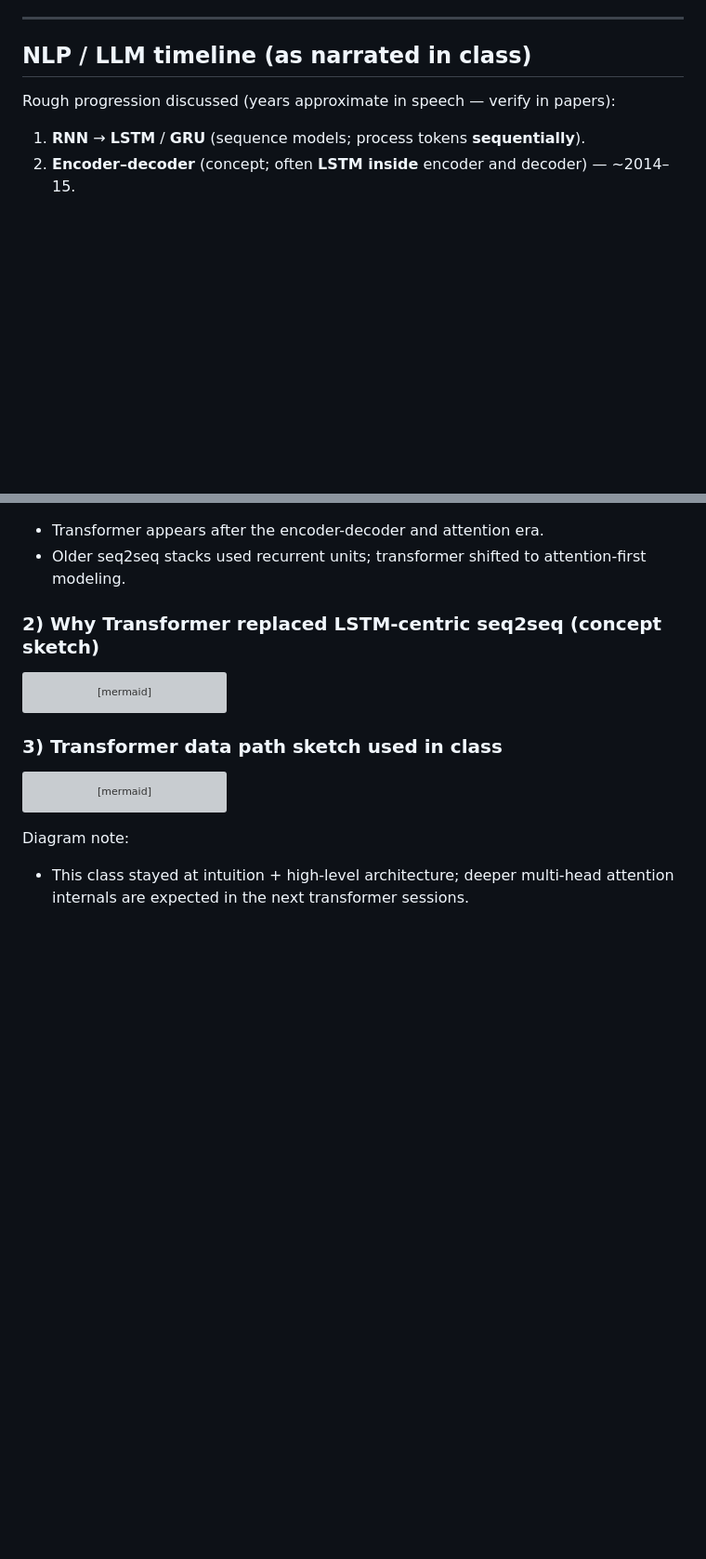
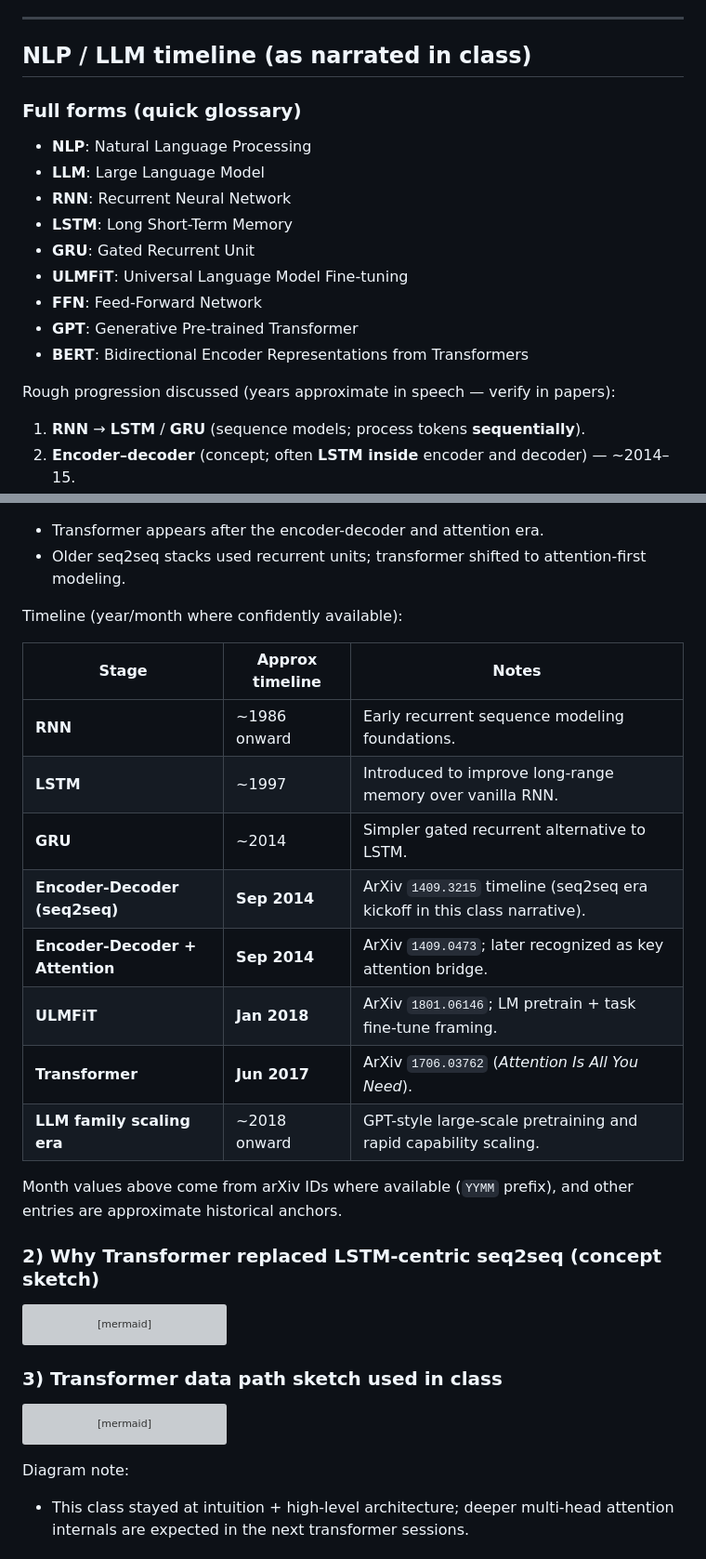
Before and after one commit to mayankchugh-learning/Full-Stack-GenAI, a Markdown page: 19Apr26/Notes.md, 2 parts joined by grey strips. Shown at 93% size. GitHub-like rendering; blank space fills up the shorter version; grey boxes are pictures that could not be loaded.

Commit message:
Add glossary of key terms related to NLP and LLMs in Notes.md. Include a detailed timeline of significant developments in the field, highlighting the evolution from RNNs to Transformers and the emergence of LLMs. Ensure historical context is well-documented for reference.

```diff
--- a/19Apr26/Notes.md
+++ b/19Apr26/Notes.md
@@ -36,6 +36,18 @@
 ---
 
 ## NLP / LLM timeline (as narrated in class)
+
+### Full forms (quick glossary)
+
+- **NLP**: Natural Language Processing
+- **LLM**: Large Language Model
+- **RNN**: Recurrent Neural Network
+- **LSTM**: Long Short-Term Memory
+- **GRU**: Gated Recurrent Unit
+- **ULMFiT**: Universal Language Model Fine-tuning
+- **FFN**: Feed-Forward Network
+- **GPT**: Generative Pre-trained Transformer
+- **BERT**: Bidirectional Encoder Representations from Transformers
 
 Rough progression discussed (years approximate in speech — verify in papers):
 
@@ -125,6 +137,21 @@ flowchart LR
 Instructor emphasis:
 - Transformer appears after the encoder-decoder and attention era.
 - Older seq2seq stacks used recurrent units; transformer shifted to attention-first modeling.
+
+Timeline (year/month where confidently available):
+
+| Stage | Approx timeline | Notes |
+|------|------------------|-------|
+| **RNN** | ~1986 onward | Early recurrent sequence modeling foundations. |
+| **LSTM** | ~1997 | Introduced to improve long-range memory over vanilla RNN. |
+| **GRU** | ~2014 | Simpler gated recurrent alternative to LSTM. |
+| **Encoder-Decoder (seq2seq)** | **Sep 2014** | ArXiv `1409.3215` timeline (seq2seq era kickoff in this class narrative). |
+| **Encoder-Decoder + Attention** | **Sep 2014** | ArXiv `1409.0473`; later recognized as key attention bridge. |
+| **ULMFiT** | **Jan 2018** | ArXiv `1801.06146`; LM pretrain + task fine-tune framing. |
+| **Transformer** | **Jun 2017** | ArXiv `1706.03762` (*Attention Is All You Need*). |
+| **LLM family scaling era** | ~2018 onward | GPT-style large-scale pretraining and rapid capability scaling. |
+
+Month values above come from arXiv IDs where available (`YYMM` prefix), and other entries are approximate historical anchors.
 
 ### 2) Why Transformer replaced LSTM-centric seq2seq (concept sketch)
 
```
